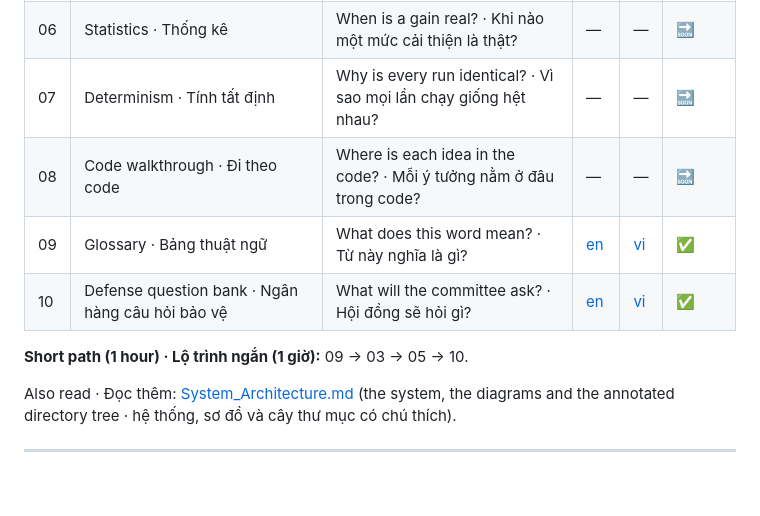
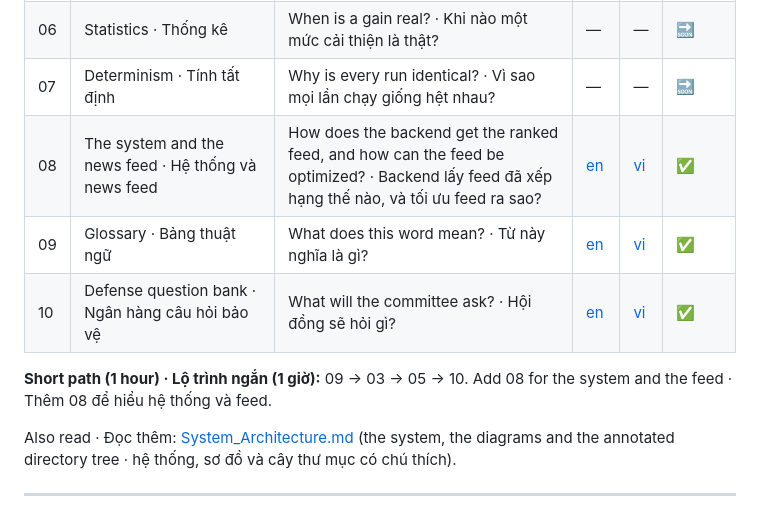
Before and after one commit to CaoNgocAnhTuan/Breadit, a Markdown page: docs/Guidance-Manual/Guidance-Manual.md, the part around the change. Rendered like a GitHub page; blank space fills up the shorter version.

Commit message:
docs: guidance manual 08, the system and the news feed (EN and VI)
Co-Authored-By: Claude Opus 5.5 <noreply@anthropic.com>

```diff
--- a/docs/Guidance-Manual/Guidance-Manual.md
+++ b/docs/Guidance-Manual/Guidance-Manual.md
@@ -25,11 +25,11 @@ Mỗi file có hai bản cùng nội dung: tiếng Anh (`en/`) và tiếng Việ
 | 05 | The evaluation protocol · Giao thức đánh giá | How is a result number made? · Một con số kết quả được tạo ra thế nào? | [en](en/05-evaluation-protocol.md) | [vi](vi/05-evaluation-protocol.md) | ✅ |
 | 06 | Statistics · Thống kê | When is a gain real? · Khi nào một mức cải thiện là thật? | — | — | 🔜 |
 | 07 | Determinism · Tính tất định | Why is every run identical? · Vì sao mọi lần chạy giống hệt nhau? | — | — | 🔜 |
-| 08 | Code walkthrough · Đi theo code | Where is each idea in the code? · Mỗi ý tưởng nằm ở đâu trong code? | — | — | 🔜 |
+| 08 | The system and the news feed · Hệ thống và news feed | How does the backend get the ranked feed, and how can the feed be optimized? · Backend lấy feed đã xếp hạng thế nào, và tối ưu feed ra sao? | [en](en/08-system-and-feed.md) | [vi](vi/08-system-and-feed.md) | ✅ |
 | 09 | Glossary · Bảng thuật ngữ | What does this word mean? · Từ này nghĩa là gì? | [en](en/09-glossary.md) | [vi](vi/09-glossary.md) | ✅ |
 | 10 | Defense question bank · Ngân hàng câu hỏi bảo vệ | What will the committee ask? · Hội đồng sẽ hỏi gì? | [en](en/10-defense-qa.md) | [vi](vi/10-defense-qa.md) | ✅ |
 
-**Short path (1 hour) · Lộ trình ngắn (1 giờ):** 09 → 03 → 05 → 10.
+**Short path (1 hour) · Lộ trình ngắn (1 giờ):** 09 → 03 → 05 → 10. Add 08 for the system and the feed · Thêm 08 để hiểu hệ thống và feed.
 
 Also read · Đọc thêm: [System_Architecture.md](../System_Architecture.md) (the system, the diagrams and the annotated directory tree · hệ thống, sơ đồ và cây thư mục có chú thích).
 
```
Also changed, not shown: 2 other files.
